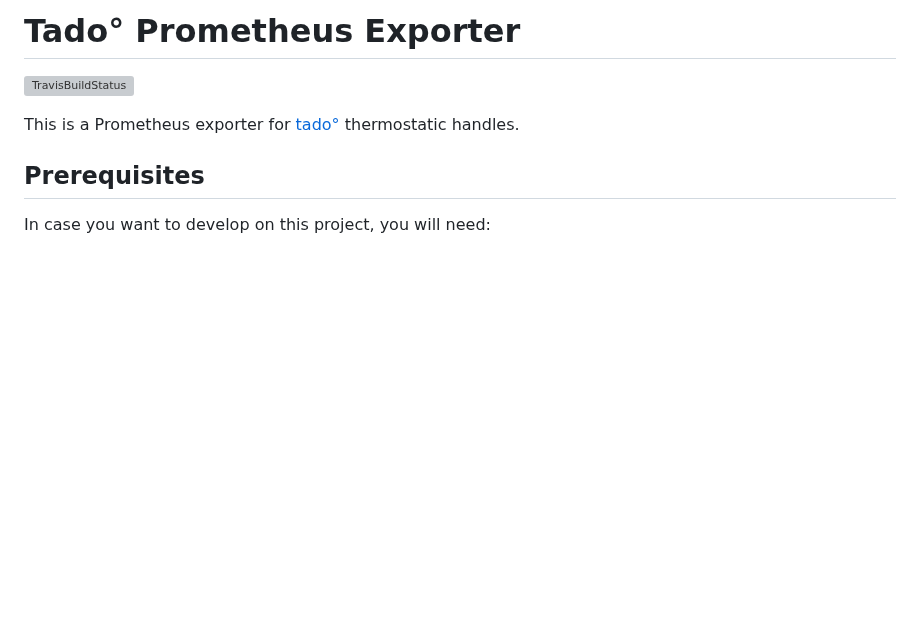
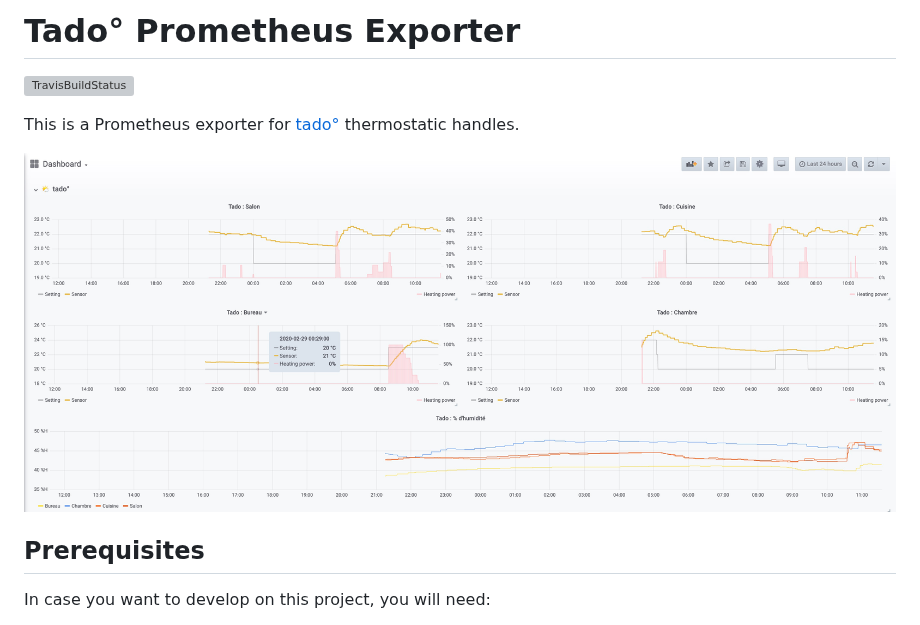
Before and after one commit to eko/tado-exporter, a Markdown page: README.md, the part around the change. Drawn GitHub-style; pictures changed too: misc/screenshot.jpg (added); blank space fills up the shorter version; grey boxes are pictures that could not be loaded.

Commit message:
chore: added a screenshot of Grafana dashboard

```diff
--- a/README.md
+++ b/README.md
@@ -3,6 +3,8 @@
 [![TravisBuildStatus](https://api.travis-ci.org/eko/tado-exporter.svg?branch=master)](https://travis-ci.org/eko/tado-exporter)
 
 This is a Prometheus exporter for [tado°](https://www.tado.com/) thermostatic handles.
+
+![Grafana dashboard](https://raw.githubusercontent.com/eko/tado-exporter/master/misc/screenshot.jpg)
 
 ## Prerequisites
 
```
